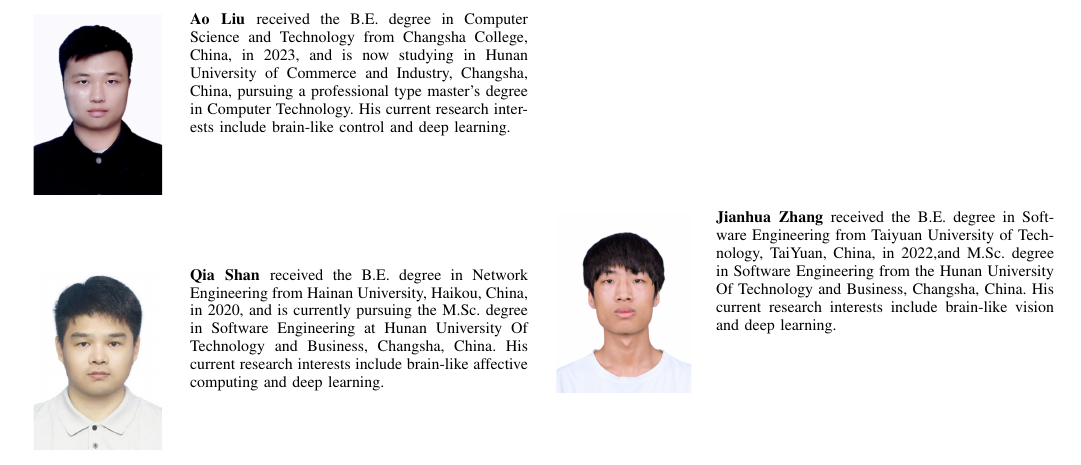
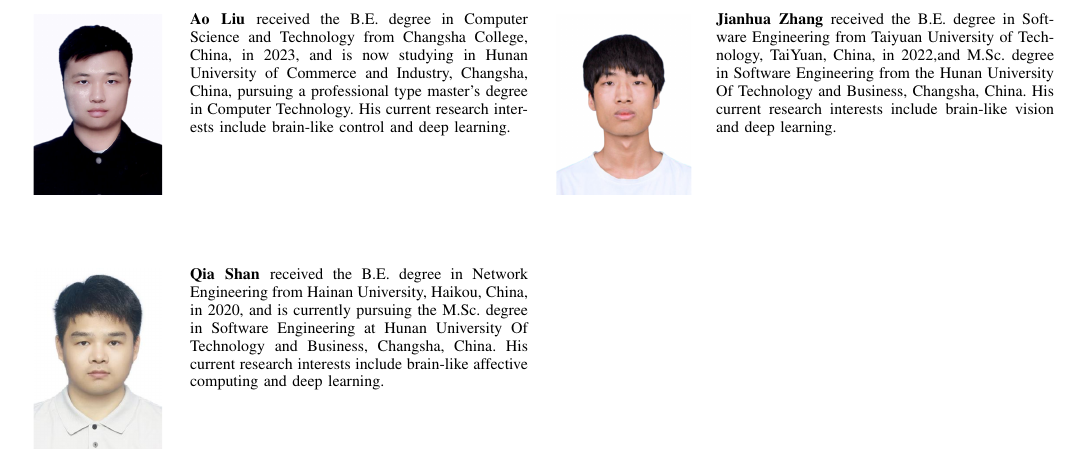
Before and after one commit to OpenHUTB/traffic_twin, a LaTeX paper (waypoint_control/IEEE/main.tex): part of page 12 of 12, cut so that both start at the same text. Compiled offline with pdfLaTeX; a missing font is replaced by an installed copy or a similar font; a LaTeX package or settings file that is missing is left out.

Commit message:
平衡左右栏

```diff
--- a/waypoint_control/IEEE/main.tex
+++ b/waypoint_control/IEEE/main.tex
@@ -11,8 +11,6 @@
 \usepackage{booktabs}
 \usepackage{multirow}
 \usepackage{graphicx}
-\usepackage{wrapfig}  % 文字环绕关键宏包
-\usepackage{flushend}
 \hyphenation{op-tical net-works semi-conduc-tor IEEE-Xplore}
 \def\BibTeX{{\rm B\kern-.05em{\sc i\kern-.025em b}\kern-.08em
     T\kern-.1667em\lower.7ex\hbox{E}\kern-.125emX}}
@@ -607,10 +604,15 @@ The authors gratefully acknowledge the financial support provided by the Natural
 	received the B.E. degree in Network Engineering from Hainan University, Haikou, China, in 2020, and is currently pursuing the M.Sc. degree in Software Engineering at Hunan University Of Technology and Business, Changsha, China. His current research interests include brain-like affective computing and deep learning.
 \end{IEEEbiography}
 
+\vfill\null
+\newpage
+
 \begin{IEEEbiography}[{\includegraphics[width=1in,height=1.25in,clip,keepaspectratio]{authors/Jianhua Zhang/Jianhua Zhang.jpg}}]
 	{Jianhua Zhang}
 	received the B.E. degree in Software Engineering from Taiyuan University of Technology, TaiYuan, China, in 2022,and M.Sc. degree in Software Engineering from the Hunan University Of Technology and Business, Changsha, China. His current research interests include brain-like vision and deep learning.
 \end{IEEEbiography}
 
 
+
+
 \end{document}
```
Also changed, not shown: waypoint_control/IEEE/main.tex (1 more changed lines).
